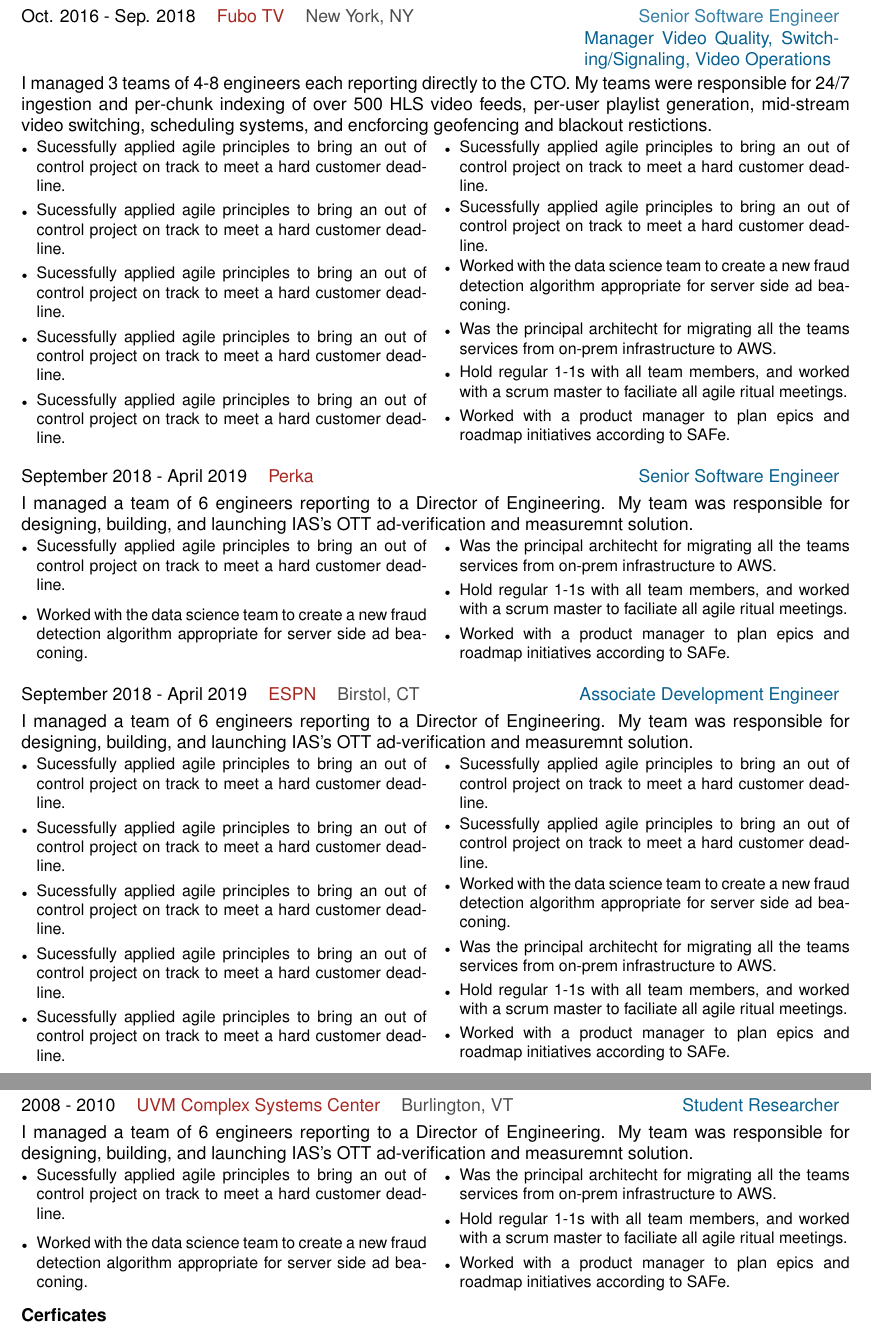
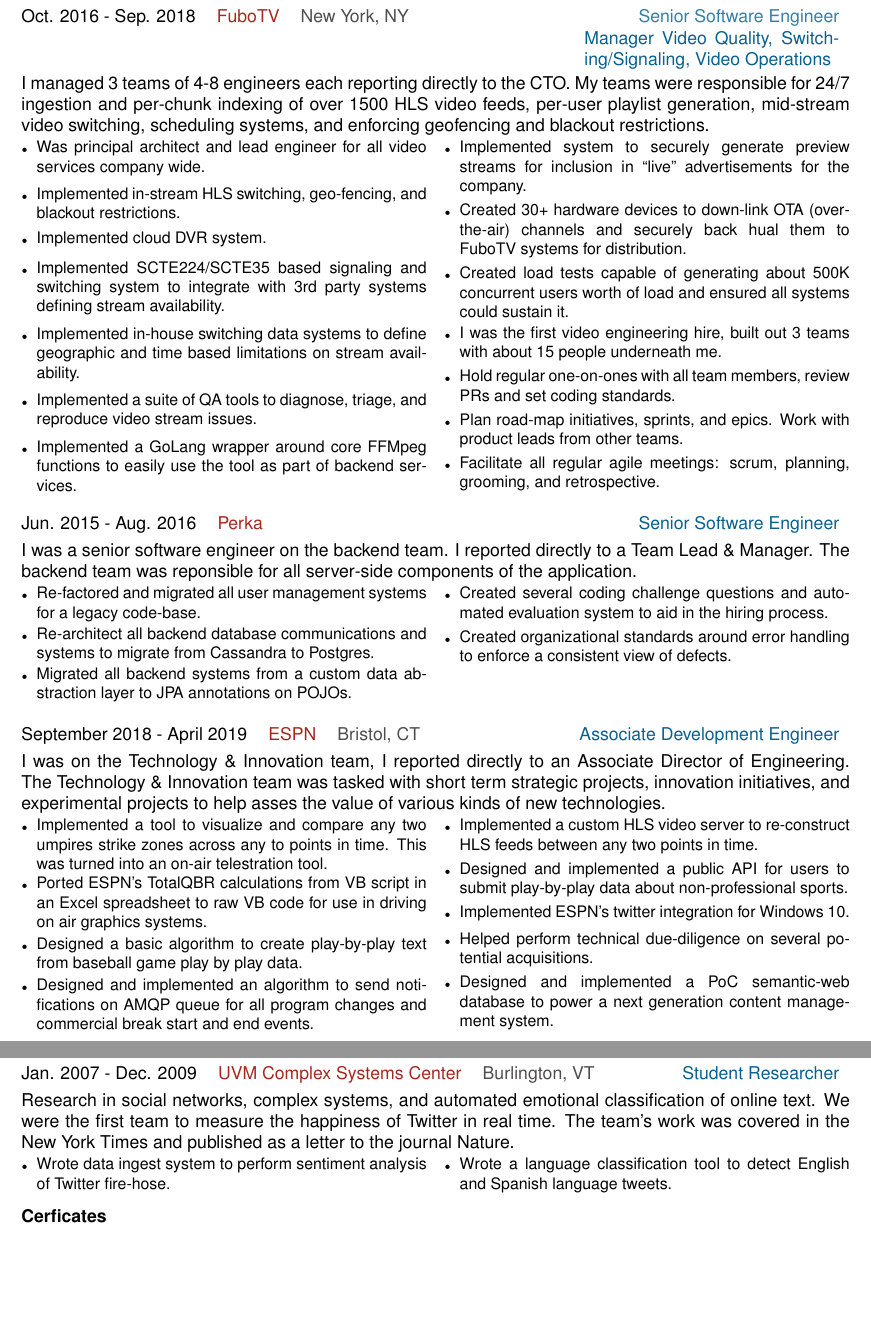
Before and after one commit to mwsltn/resume, a LaTeX CV (Matthew-Tretin-Resume.tex): two parts of pages 2 and 3 of 3, joined at a grey line, cut so that both start at the same text, the shorter picture padded with empty space. Compiled offline with pdfLaTeX.

Commit message:
all jobs done

```diff
--- a/Matthew-Tretin-Resume.tex
+++ b/Matthew-Tretin-Resume.tex
@@ -1,4 +1,4 @@
-\documentclass[12t]{article}
+\documentclass{article}
 \renewcommand{\familydefault}{phv}
 
 \usepackage{fancyhdr}
@@ -159,26 +159,29 @@
 %%
 \begin{tabularx}{\textwidth}{@{}lllXr}
-  Oct. 2016 - Sep. 2018&\textcolor{Mahogany}{Fubo TV}&\textcolor{Black!80}{New York, NY}&&\textcolor{MidnightBlue!75}{Senior Software Engineer}\\
+  Oct. 2016 - Sep. 2018&\textcolor{Mahogany}{FuboTV}&\textcolor{Black!80}{New York, NY}&&\textcolor{MidnightBlue!75}{Senior Software Engineer}\\
   &&&&\textcolor{MidnightBlue}{\begin{minipage}[t]{2in}{Manager Video Quality, Switching/Signaling, Video Operations}\end{minipage}}\\
 \end{tabularx}
 
 \vspace{3pt} I managed 3 teams of 4-8 engineers each reporting directly to the CTO. My teams were responsible for 24/7 ingestion and per-chunk indexing of
-over 500 HLS video feeds, per-user playlist generation, mid-stream video switching, scheduling systems, and encforcing geofencing and blackout restictions.
+over 1500 HLS video feeds, per-user playlist generation, mid-stream video switching, scheduling systems, and enforcing geofencing and blackout restrictions.
 
 \begin{multicols}{2}
   \begin{small}
     \begin{itemize}[leftmargin=*,label=\tiny{$\bullet$}]
-    \item\begin{minipage}[t]{\linewidth}{Sucessfully applied agile principles to bring an out of control project on track to meet a hard customer deadline.}\end{minipage}
-    \item\begin{minipage}[t]{\linewidth}{Sucessfully applied agile principles to bring an out of control project on track to meet a hard customer deadline.}\end{minipage}
-    \item\begin{minipage}[t]{\linewidth}{Sucessfully applied agile principles to bring an out of control project on track to meet a hard customer deadline.}\end{minipage}
-    \item\begin{minipage}[t]{\linewidth}{Sucessfully applied agile principles to bring an out of control project on track to meet a hard customer deadline.}\end{minipage}
-    \item\begin{minipage}[t]{\linewidth}{Sucessfully applied agile principles to bring an out of control project on track to meet a hard customer deadline.}\end{minipage}
-    \item\begin{minipage}[t]{\linewidth}{Sucessfully applied agile principles to bring an out of control project on track to meet a hard customer deadline.}\end{minipage}
-    \item\begin{minipage}[t]{\linewidth}{Sucessfully applied agile principles to bring an out of control project on track to meet a hard customer deadline.}\end{minipage}
-    \item\begin{minipage}[t]{\linewidth}{Worked with the data science team to create a new fraud detection algorithm appropriate for server side ad beaconing.}\end{minipage}
-    \item\begin{minipage}[t]{\linewidth}{Was the principal architecht for migrating all the teams services from on-prem infrastructure to AWS.}\end{minipage}
-    \item\begin{minipage}[t]{\linewidth}{Hold regular 1-1s with all team members, and worked with a scrum master to faciliate all agile ritual meetings.}\end{minipage}
-    \item\begin{minipage}[t]{\linewidth}{Worked with a product manager to plan epics and roadmap initiatives according to SAFe.}\end{minipage}
+    \item\begin{minipage}[t]{\linewidth}{Was principal architect and lead engineer for all video services company wide.}\end{minipage}
+    \item\begin{minipage}[t]{\linewidth}{Implemented in-stream HLS switching, geo-fencing, and blackout restrictions.}\end{minipage}
+    \item\begin{minipage}[t]{\linewidth}{Implemented cloud DVR system.}\end{minipage}
+    \item\begin{minipage}[t]{\linewidth}{Implemented SCTE224/SCTE35 based signaling and switching system to integrate with 3rd party systems defining stream availability.}\end{minipage}
+    \item\begin{minipage}[t]{\linewidth}{Implemented in-house switching data systems to define geographic and time based limitations on stream availability.}\end{minipage}
+    \item\begin{minipage}[t]{\linewidth}{Implemented a suite of QA tools to diagnose, triage, and reproduce video stream issues.}\end{minipage}
+    \item\begin{minipage}[t]{\linewidth}{Implemented a GoLang wrapper around core FFMpeg functions to easily use the tool as part of backend services.}\end{minipage}
+    \item\begin{minipage}[t]{\linewidth}{Implemented system to securely generate preview streams for inclusion in ``live'' advertisements for the company.}\end{minipage}
+    \item\begin{minipage}[t]{\linewidth}{Created 30+ hardware devices to down-link OTA (over-the-air) channels and securely back hual them to FuboTV systems for distribution.}\end{minipage}
+    \item\begin{minipage}[t]{\linewidth}{Created load tests capable of generating about 500K concurrent users worth of load and ensured all systems could sustain it.}\end{minipage}
+    \item\begin{minipage}[t]{\linewidth}{I was the first video engineering hire, built out 3 teams with about 15 people underneath me.}\end{minipage}
+    \item\begin{minipage}[t]{\linewidth}{Hold regular one-on-ones with all team members, review PRs and set coding standards.}\end{minipage}
+    \item\begin{minipage}[t]{\linewidth}{Plan road-map initiatives, sprints, and epics. Work with product leads from other teams.}\end{minipage}
+    \item\begin{minipage}[t]{\linewidth}{Facilitate all regular agile meetings: scrum, planning, grooming, and retrospective.}\end{minipage}
     \end{itemize}
   \end{small}
 \end{multicols}
@@ -187,19 +190,18 @@
 %% Perka
 %%
 \vspace{15pt}\begin{tabularx}{\textwidth}{@{}llXr}
-  September 2018 - April 2019&\textcolor{Mahogany}{Perka}&&\textcolor{MidnightBlue}{Senior Software Engineer}
+  Jun. 2015 - Aug. 2016&\textcolor{Mahogany}{Perka}&&\textcolor{MidnightBlue}{Senior Software Engineer}
 \end{tabularx}
 
-\vspace{3pt} I managed a team of 6 engineers reporting to a Director of Engineering. My team was responsible for designing, building, and
-launching IAS's OTT ad-verification and measuremnt solution.
+\vspace{3pt} I was a senior software engineer on the backend team. I reported directly to a Team Lead \& Manager. The backend team was reponsible for all server-side components of the application.
 \begin{multicols}{2}
   \begin{small}
     \begin{itemize}[leftmargin=*,label=\tiny{$\bullet$}]
-    \item\begin{minipage}[t]{\linewidth}{Sucessfully applied agile principles to bring an out of control project on track to meet a hard customer deadline.}\end{minipage}
-    \item\begin{minipage}[t]{\linewidth}{Worked with the data science team to create a new fraud detection algorithm appropriate for server side ad beaconing.}\end{minipage}
-    \item\begin{minipage}[t]{\linewidth}{Was the principal architecht for migrating all the teams services from on-prem infrastructure to AWS.}\end{minipage}
-    \item\begin{minipage}[t]{\linewidth}{Hold regular 1-1s with all team members, and worked with a scrum master to faciliate all agile ritual meetings.}\end{minipage}
-    \item\begin{minipage}[t]{\linewidth}{Worked with a product manager to plan epics and roadmap initiatives according to SAFe.}\end{minipage}
+    \item\begin{minipage}[t]{\linewidth}{Re-factored and migrated all user management systems for a legacy code-base.}\end{minipage}
+    \item\begin{minipage}[t]{\linewidth}{Re-architect all backend database communications and systems to migrate from Cassandra to Postgres.}\end{minipage}
+    \item\begin{minipage}[t]{\linewidth}{Migrated all backend systems from a custom data abstraction layer to JPA annotations on POJOs.}\end{minipage}
+    \item\begin{minipage}[t]{\linewidth}{Created several coding challenge questions and automated evaluation system to aid in the hiring process.}\end{minipage}
+    \item\begin{minipage}[t]{\linewidth}{Created organizational standards around error handling to enforce a consistent view of defects.}\end{minipage}
     \end{itemize}
   \end{small}
 \end{multicols}
@@ -208,25 +210,23 @@
 %% ESPN
 %%
 \vspace{15pt}\begin{tabularx}{\textwidth}{@{}lllXr}
-  September 2018 - April 2019&\textcolor{Mahogany}{ESPN}&\textcolor{Black!80}{Birstol, CT}&&\textcolor{MidnightBlue}{Associate Development Engineer}
+  September 2018 - April 2019&\textcolor{Mahogany}{ESPN}&\textcolor{Black!80}{Bristol, CT}&&\textcolor{MidnightBlue}{Associate Development Engineer}
 \end{tabularx}
 
-\vspace{3pt} I managed a team of 6 engineers reporting to a Director of Engineering. My team was responsible for designing, building, and
-launching IAS's OTT ad-verification and measuremnt solution.
+\vspace{3pt} I was on the Technology \& Innovation team, I reported directly to an Associate Director of Engineering. The Technology \& Innovation team was tasked with short term strategic projects,
+innovation initiatives, and experimental projects to help asses the value of various kinds of new technologies.
 \begin{multicols}{2}
   \begin{small}
     \begin{itemize}[leftmargin=*,label=\tiny{$\bullet$}]
-    \item\begin{minipage}[t]{\linewidth}{Sucessfully applied agile principles to bring an out of control project on track to meet a hard customer deadline.}\end{minipage}
-    \item\begin{minipage}[t]{\linewidth}{Sucessfully applied agile principles to bring an out of control project on track to meet a hard customer deadline.}\end{minipage}
-    \item\begin{minipage}[t]{\linewidth}{Sucessfully applied agile principles to bring an out of control project on track to meet a hard customer deadline.}\end{minipage}
-    \item\begin{minipage}[t]{\linewidth}{Sucessfully applied agile principles to bring an out of control project on track to meet a hard customer deadline.}\end{minipage}
-    \item\begin{minipage}[t]{\linewidth}{Sucessfully applied agile principles to bring an out of control project on track to meet a hard customer deadline.}\end{minipage}
-    \item\begin{minipage}[t]{\linewidth}{Sucessfully applied agile principles to bring an out of control project on track to meet a hard customer deadline.}\end{minipage}
-    \item\begin{minipage}[t]{\linewidth}{Sucessfully applied agile principles to bring an out of control project on track to meet a hard customer deadline.}\end{minipage}
-    \item\begin{minipage}[t]{\linewidth}{Worked with the data science team to create a new fraud detection algorithm appropriate for server side ad beaconing.}\end{minipage}
-    \item\begin{minipage}[t]{\linewidth}{Was the principal architecht for migrating all the teams services from on-prem infrastructure to AWS.}\end{minipage}
-    \item\begin{minipage}[t]{\linewidth}{Hold regular 1-1s with all team members, and worked with a scrum master to faciliate all agile ritual meetings.}\end{minipage}
-    \item\begin{minipage}[t]{\linewidth}{Worked with a product manager to plan epics and roadmap initiatives according to SAFe.}\end{minipage}
+    \item\begin{minipage}[t]{\linewidth}{Implemented a tool to visualize and compare any two umpires strike zones across any to points in time. This was turned into an on-air telestration tool.}\end{minipage}
+    \item\begin{minipage}[t]{\linewidth}{Ported ESPN's TotalQBR calculations from VB script in an Excel spreadsheet to raw VB code for use in driving on air graphics systems.}\end{minipage}
+    \item\begin{minipage}[t]{\linewidth}{Designed a basic algorithm to create play-by-play text from baseball game play by play data.}\end{minipage}
+    \item\begin{minipage}[t]{\linewidth}{Designed and implemented an algorithm to send notifications on AMQP queue for all program changes and commercial break start and end events.}\end{minipage}
+    \item\begin{minipage}[t]{\linewidth}{Implemented a custom HLS video server to re-construct HLS feeds between any two points in time.}\end{minipage}
+    \item\begin{minipage}[t]{\linewidth}{Designed and implemented a public API for users to submit play-by-play data about non-professional sports.}\end{minipage}
+    \item\begin{minipage}[t]{\linewidth}{Implemented ESPN's twitter integration for Windows 10.}\end{minipage}
+    \item\begin{minipage}[t]{\linewidth}{Helped perform technical due-diligence on several potential acquisitions.}\end{minipage}
+    \item\begin{minipage}[t]{\linewidth}{Designed and implemented a PoC semantic-web database to power a next generation content management system.}\end{minipage}
     \end{itemize}
   \end{small}
 \end{multicols}
@@ -236,19 +236,16 @@
 %% UVM
 %%
 \vspace{15pt}\begin{tabularx}{\textwidth}{@{}lllXr}
-  2008 - 2010&\textcolor{Mahogany}{UVM Complex Systems Center}&\textcolor{Black!80}{Burlington, VT}&&\textcolor{MidnightBlue}{Student Researcher}
+  Jan. 2007 - Dec. 2009&\textcolor{Mahogany}{UVM Complex Systems Center}&\textcolor{Black!80}{Burlington, VT}&&\textcolor{MidnightBlue}{Student Researcher}
 \end{tabularx}
 
-\vspace{3pt} I managed a team of 6 engineers reporting to a Director of Engineering. My team was responsible for designing, building, and
-launching IAS's OTT ad-verification and measuremnt solution.
+\vspace{3pt} Research in social networks, complex systems, and automated  emotional classification of online text.
+We were the first team to measure the happiness of Twitter in real time. The team's work was covered in the New York Times and published as a letter to the journal Nature.
 \begin{multicols}{2}
   \begin{small}
     \begin{itemize}[leftmargin=*,label=\tiny{$\bullet$}]
-    \item\begin{minipage}[t]{\linewidth}{Sucessfully applied agile principles to bring an out of control project on track to meet a hard customer deadline.}\end{minipage}
-    \item\begin{minipage}[t]{\linewidth}{Worked with the data science team to create a new fraud detection algorithm appropriate for server side ad beaconing.}\end{minipage}
-    \item\begin{minipage}[t]{\linewidth}{Was the principal architecht for migrating all the teams services from on-prem infrastructure to AWS.}\end{minipage}
-    \item\begin{minipage}[t]{\linewidth}{Hold regular 1-1s with all team members, and worked with a scrum master to faciliate all agile ritual meetings.}\end{minipage}
-    \item\begin{minipage}[t]{\linewidth}{Worked with a product manager to plan epics and roadmap initiatives according to SAFe.}\end{minipage}
+    \item\begin{minipage}[t]{\linewidth}{Wrote data ingest system to perform sentiment analysis of Twitter fire-hose.}\end{minipage}
+    \item\begin{minipage}[t]{\linewidth}{Wrote a language classification tool to detect English and Spanish language tweets.}\end{minipage}
     \end{itemize}
   \end{small}
 \end{multicols}
```
Also changed, not shown: Matthew-Tretin-Resume.pdf, Matthew-Tretin-Resume.tex (113 more changed lines), 1 other file.
